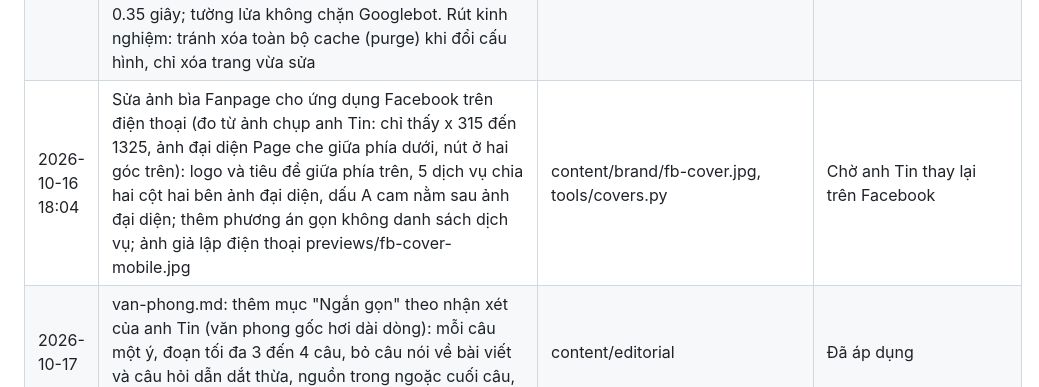
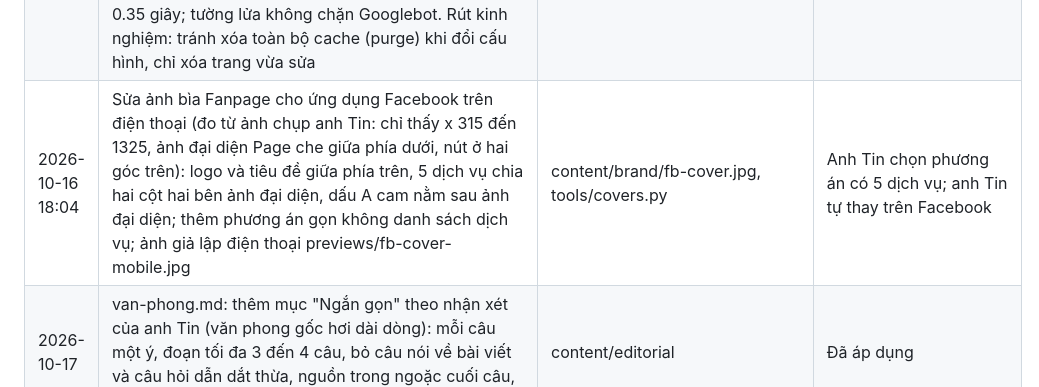
Before and after one commit to tinle47/Adtek_website, a Markdown page: logs/changelog.md, the part around the change. GitHub-like rendering.

Commit message:
Changelog: Facebook page cover option with services chosen
Co-Authored-By: Claude Opus 5.5 <noreply@anthropic.com>
Claude-Session: https://claude.ai/code/session_01Wp8F7EosGPrY7v6XwBpRSM

```diff
--- a/logs/changelog.md
+++ b/logs/changelog.md
@@ -142,5 +142,5 @@
 | 2026-10-16 17:49 | Dựng lại ảnh bìa Fanpage Facebook theo mẫu cũ (logo, Growth marketing agency, 5 dịch vụ), thiết kế phẳng navy, cam, kem: 1640x624, chữ trong vùng x 300 đến 1340 (điện thoại cắt hai bên); 3 phương án trong previews/fb-cover-options.jpg (khung đỏ là phần hiện trên điện thoại), anh Tin chọn phương án bố cục giữa; thêm lệnh `covers.py fbcover` | content/brand/fb-cover.jpg, tools/covers.py | Anh Tin chọn phương án bố cục giữa (chữ dịch vụ tăng lên 25px), chưa tải lên Facebook |
 | 2026-10-17 | Thêm content/editorial/van-phong.md: quy tắc văn phong rút từ bài mẫu "Cách bán hàng trên Shopee" của anh Tin (ngôi tôi/bạn, mở bài vào thẳng việc, khái niệm kèm tiếng Anh và phép tính, so sánh đời thường, ví dụ làm từng bước, công thức kèm "Không nên", tránh từ ngữ kiểu AI). README trỏ tới file này nên lịch viết thứ Sáu tự áp dụng | content/editorial | Đã áp dụng |
 | 2026-10-17 01:30 | Kiểm tra index 142 URL trong sitemap qua URL Inspection API (tools/gsc.py audit, kết quả reports/gsc-index-audit-20261017.json): 18 đã index, 8 đã thu thập nhưng chưa index, 74 đã phát hiện nhưng chưa thu thập, 41 Google chưa biết, 1 chọn bản chính tắc khác (/en/press/ trỏ về /bao-chi/). Chỉ 27/142 URL từng được Googlebot thu thập (từ 25/4 đến 16/10/2026). Thuật ngữ: 1/67 đã index. Thời gian phản hồi khi trang chưa có đệm 2.5 đến 4.8 giây, có đệm 0.35 giây; tường lửa không chặn Googlebot. Rút kinh nghiệm: tránh xóa toàn bộ cache (purge) khi đổi cấu hình, chỉ xóa trang vừa sửa | Search Console, toàn site | Đã kiểm tra |
-| 2026-10-16 18:04 | Sửa ảnh bìa Fanpage cho ứng dụng Facebook trên điện thoại (đo từ ảnh chụp anh Tin: chỉ thấy x 315 đến 1325, ảnh đại diện Page che giữa phía dưới, nút ở hai góc trên): logo và tiêu đề giữa phía trên, 5 dịch vụ chia hai cột hai bên ảnh đại diện, dấu A cam nằm sau ảnh đại diện; thêm phương án gọn không danh sách dịch vụ; ảnh giả lập điện thoại previews/fb-cover-mobile.jpg | content/brand/fb-cover.jpg, tools/covers.py | Chờ anh Tin thay lại trên Facebook |
+| 2026-10-16 18:04 | Sửa ảnh bìa Fanpage cho ứng dụng Facebook trên điện thoại (đo từ ảnh chụp anh Tin: chỉ thấy x 315 đến 1325, ảnh đại diện Page che giữa phía dưới, nút ở hai góc trên): logo và tiêu đề giữa phía trên, 5 dịch vụ chia hai cột hai bên ảnh đại diện, dấu A cam nằm sau ảnh đại diện; thêm phương án gọn không danh sách dịch vụ; ảnh giả lập điện thoại previews/fb-cover-mobile.jpg | content/brand/fb-cover.jpg, tools/covers.py | Anh Tin chọn phương án có 5 dịch vụ; anh Tin tự thay trên Facebook |
 | 2026-10-17 | van-phong.md: thêm mục "Ngắn gọn" theo nhận xét của anh Tin (văn phong gốc hơi dài dòng): mỗi câu một ý, đoạn tối đa 3 đến 4 câu, bỏ câu nói về bài viết và câu hỏi dẫn dắt thừa, nguồn trong ngoặc cuối câu, bỏ từ đệm; kèm mở bài mẫu bản gọn | content/editorial | Đã áp dụng |
```
